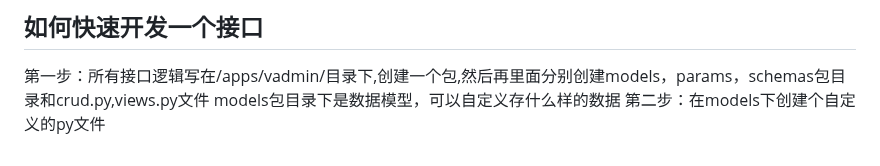
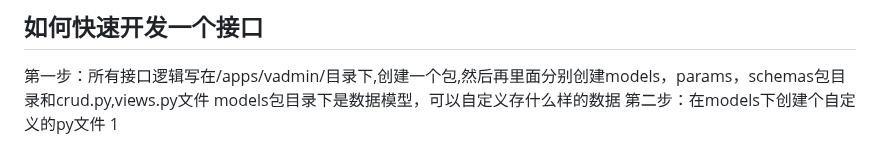
Before and after one commit to RanY-Luck/Sakura_K, a Markdown page: README.md, the part around the change. GitHub-like rendering.

Commit message:
📃 docs(Submit the README.md document): 提交README.md文档

```diff
--- a/README.md
+++ b/README.md
@@ -382,3 +382,4 @@ mac系统安装虚拟环境和激活虚拟环境
 第一步：所有接口逻辑写在/apps/vadmin/目录下,创建一个包,然后再里面分别创建models，params，schemas包目录和crud.py,views.py文件
 models包目录下是数据模型，可以自定义存什么样的数据
 第二步：在models下创建个自定义的py文件
+1
```
